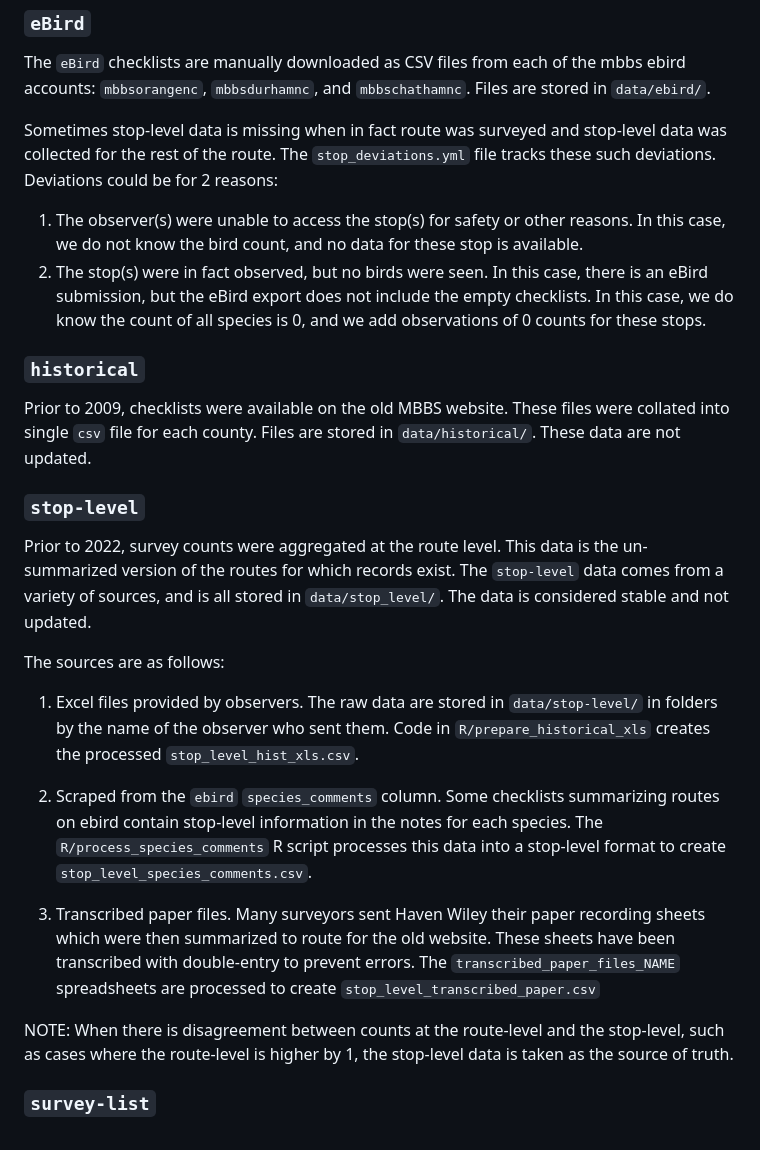
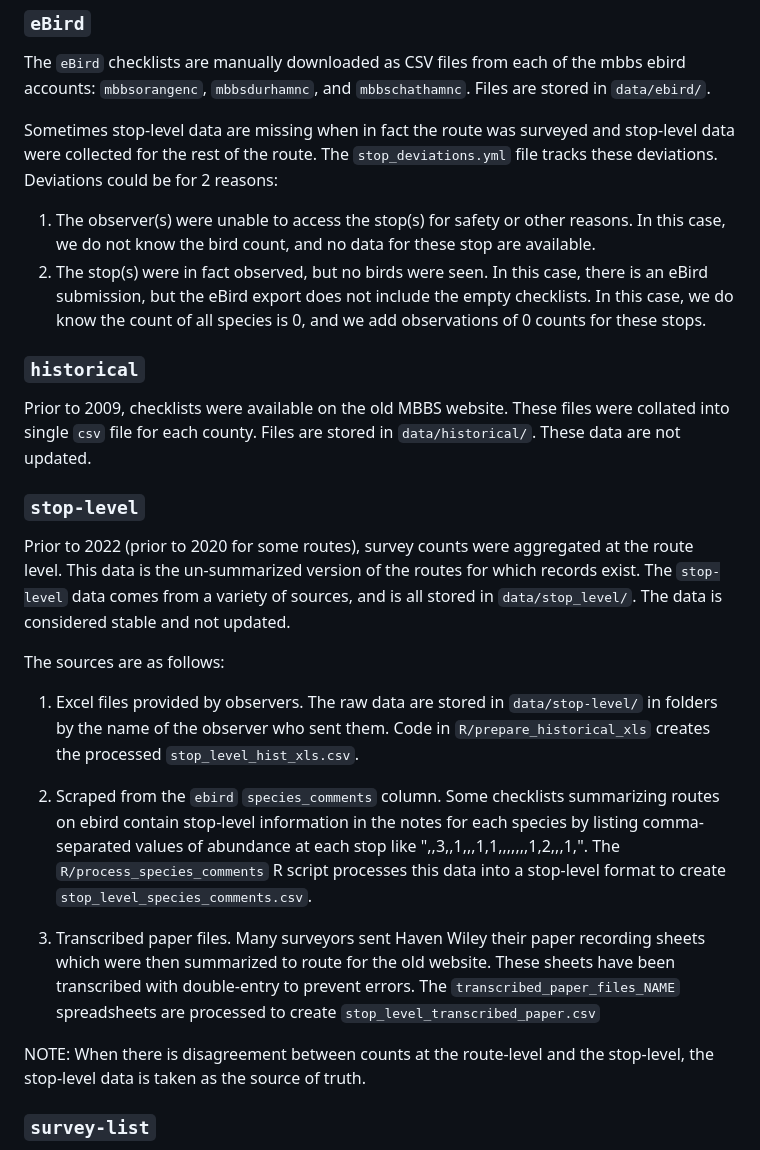
Before and after one commit to nc-minibbs/mbbs, a Markdown page: docs/data-pipeline.md, the part around the change. Rendered like a GitHub page.

Commit message:
stop-level notes

```diff
--- a/docs/data-pipeline.md
+++ b/docs/data-pipeline.md
@@ -103,15 +103,15 @@ from each of the mbbs ebird accounts:
 and `mbbschathamnc`.
 Files are stored in `data/ebird/`.
 
-Sometimes stop-level data is missing when in fact route was surveyed
-and stop-level data was collected for the rest of the route.
-The `stop_deviations.yml` file tracks these such deviations.
+Sometimes stop-level data are missing when in fact the route was surveyed
+and stop-level data were collected for the rest of the route.
+The `stop_deviations.yml` file tracks these deviations.
 Deviations could be for 2 reasons:
 
 1. The observer(s) were unable to access the stop(s)
    for safety or other reasons.
    In this case, we do not know the bird count,
-   and no data for these stop is available.
+   and no data for these stop are available.
 2. The stop(s) were in fact observed,
    but no birds were seen.
    In this case, there is an eBird submission,
@@ -129,7 +129,7 @@ These data are not updated.
 
 ### `stop-level`
 
-Prior to 2022, survey counts were aggregated at the route level.
+Prior to 2022 (prior to 2020 for some routes), survey counts were aggregated at the route level.
 This data is the un-summarized version of the routes for which records exist.
 The `stop-level` data comes from a variety of sources,
 and is all stored in
@@ -146,11 +146,12 @@ creates the processed `stop_level_hist_xls.csv`.
 
 2. Scraped from the `ebird` `species_comments` column.
 Some checklists summarizing routes
-on ebird contain stop-level information in the notes for each species.
+on ebird contain stop-level information in the notes for each species by
+listing comma-separated values of abundance at each stop like ",,3,,1,,,1,1,,,,,,,1,2,,,1,".
 The `R/process_species_comments` R script processes this data
 into a stop-level format to create `stop_level_species_comments.csv`.
 
-3. Transcribed paper files.
+4. Transcribed paper files.
 Many surveyors sent Haven Wiley their paper recording sheets
 which were then summarized to route for the old website.
 These sheets have been transcribed with double-entry to prevent errors.
@@ -159,9 +160,7 @@ are processed to create `stop_level_transcribed_paper.csv`
 
 NOTE:
 When there is disagreement between counts
-at the route-level and the stop-level,
-such as cases where the route-level is higher by 1,
-the stop-level data is taken as the source of truth.
+at the route-level and the stop-level, the stop-level data is taken as the source of truth.
 
 ### `survey-list`
 
```
